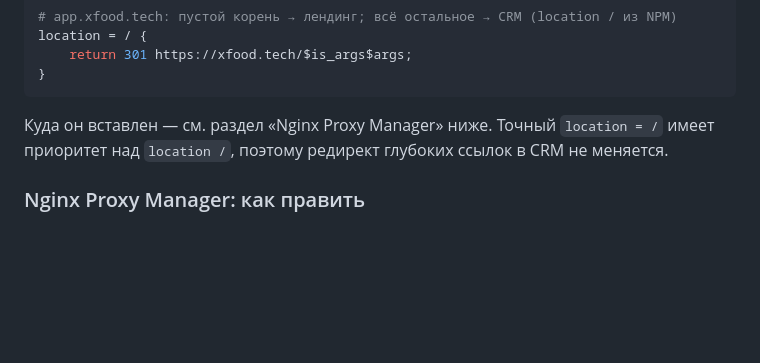
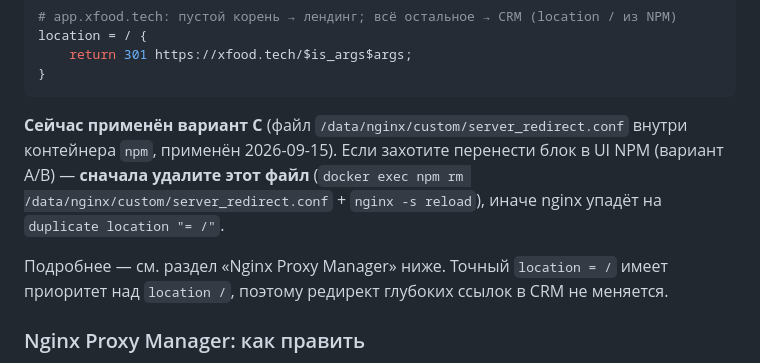
Before and after one commit to X-FOOD/landing, a Markdown page: README.md, the part around the change. GitHub-like rendering; blank space fills up the shorter version.

Commit message:
README: зафиксировать применённый способ редиректа app.xfood.tech
Co-Authored-By: Claude Fable 5.1 <noreply@anthropic.com>

````diff
--- a/README.md
+++ b/README.md
@@ -94,7 +94,9 @@ location = / {
 }
 ```
 
-Куда он вставлен — см. раздел «Nginx Proxy Manager» ниже. Точный `location = /` имеет приоритет над `location /`,
+**Сейчас применён вариант C** (файл `/data/nginx/custom/server_redirect.conf` внутри контейнера `npm`, применён 2026-09-15). Если захотите перенести блок в UI NPM (вариант A/B) — **сначала удалите этот файл** (`docker exec npm rm /data/nginx/custom/server_redirect.conf` + `nginx -s reload`), иначе nginx упадёт на `duplicate location "= /"`.
+
+Подробнее — см. раздел «Nginx Proxy Manager» ниже. Точный `location = /` имеет приоритет над `location /`,
 поэтому редирект глубоких ссылок в CRM не меняется.
 
 ### Nginx Proxy Manager: как править
````
